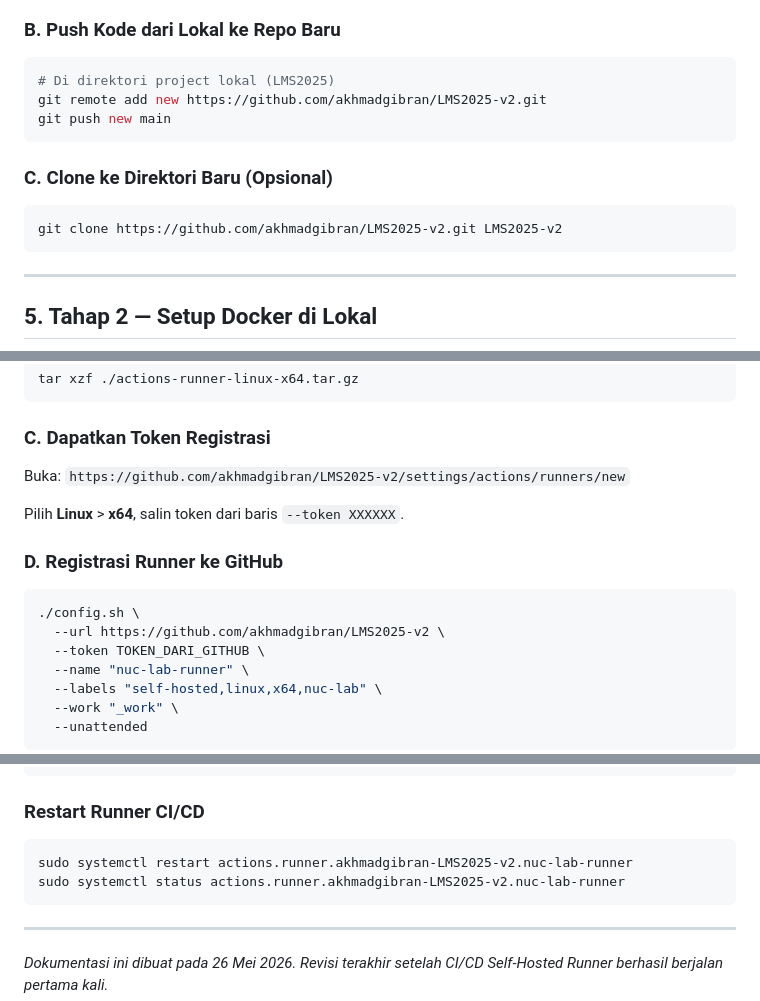
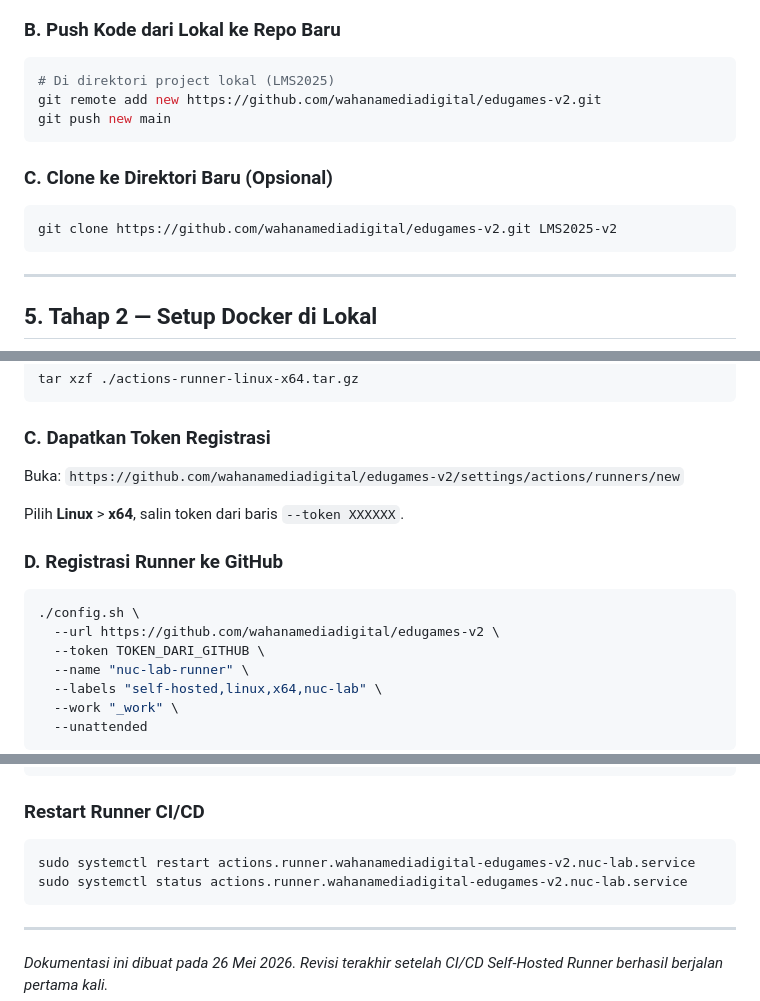
Before and after one commit to ashafidz/LMS2025, a Markdown page: DEPLOYMENT_FULL_GUIDE.md, 3 parts joined by grey strips. GitHub-like rendering.

Commit message:
docs: update repository references to new account

````diff
--- a/DEPLOYMENT_FULL_GUIDE.md
+++ b/DEPLOYMENT_FULL_GUIDE.md
@@ -137,13 +137,13 @@ Buat repository baru (contoh: `LMS2025-v2`) melalui UI GitHub.
 ### B. Push Kode dari Lokal ke Repo Baru
 ```bash
 # Di direktori project lokal (LMS2025)
-git remote add new https://github.com/akhmadgibran/LMS2025-v2.git
+git remote add new https://github.com/wahanamediadigital/edugames-v2.git
 git push new main
 ```
 
 ### C. Clone ke Direktori Baru (Opsional)
 ```bash
-git clone https://github.com/akhmadgibran/LMS2025-v2.git LMS2025-v2
+git clone https://github.com/wahanamediadigital/edugames-v2.git LMS2025-v2
 ```
 
 ---
@@ -416,7 +416,7 @@ tar xzf ./actions-runner-linux-x64.tar.gz
 
 ### C. Dapatkan Token Registrasi
 
-Buka: `https://github.com/akhmadgibran/LMS2025-v2/settings/actions/runners/new`
+Buka: `https://github.com/wahanamediadigital/edugames-v2/settings/actions/runners/new`
 
 Pilih **Linux** > **x64**, salin token dari baris `--token XXXXXX`.
 
@@ -424,7 +424,7 @@ Pilih **Linux** > **x64**, salin token dari baris `--token XXXXXX`.
 
 ```bash
 ./config.sh \
-  --url https://github.com/akhmadgibran/LMS2025-v2 \
+  --url https://github.com/wahanamediadigital/edugames-v2 \
   --token TOKEN_DARI_GITHUB \
   --name "nuc-lab-runner" \
   --labels "self-hosted,linux,x64,nuc-lab" \
@@ -612,8 +612,8 @@ docker compose up -d --build
 ### Restart Runner CI/CD
 
 ```bash
-sudo systemctl restart actions.runner.akhmadgibran-LMS2025-v2.nuc-lab-runner
-sudo systemctl status actions.runner.akhmadgibran-LMS2025-v2.nuc-lab-runner
+sudo systemctl restart actions.runner.wahanamediadigital-edugames-v2.nuc-lab.service
+sudo systemctl status actions.runner.wahanamediadigital-edugames-v2.nuc-lab.service
 ```
 
 ---
````
Also changed, not shown: other parts of DEPLOYMENT_FULL_GUIDE.md (+2 -2 lines), TEMPLATE_DEPLOYMENT_LARAVEL.md (+2 -2 lines).
